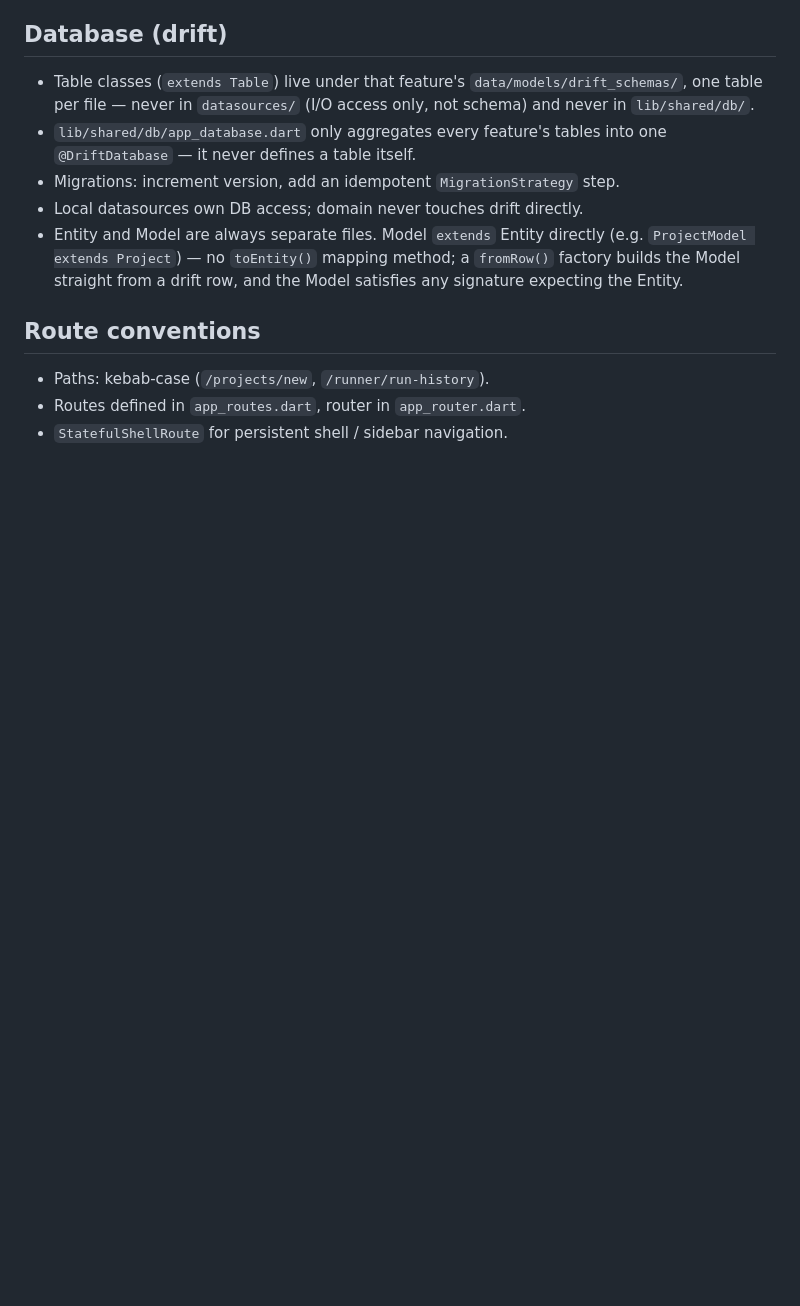
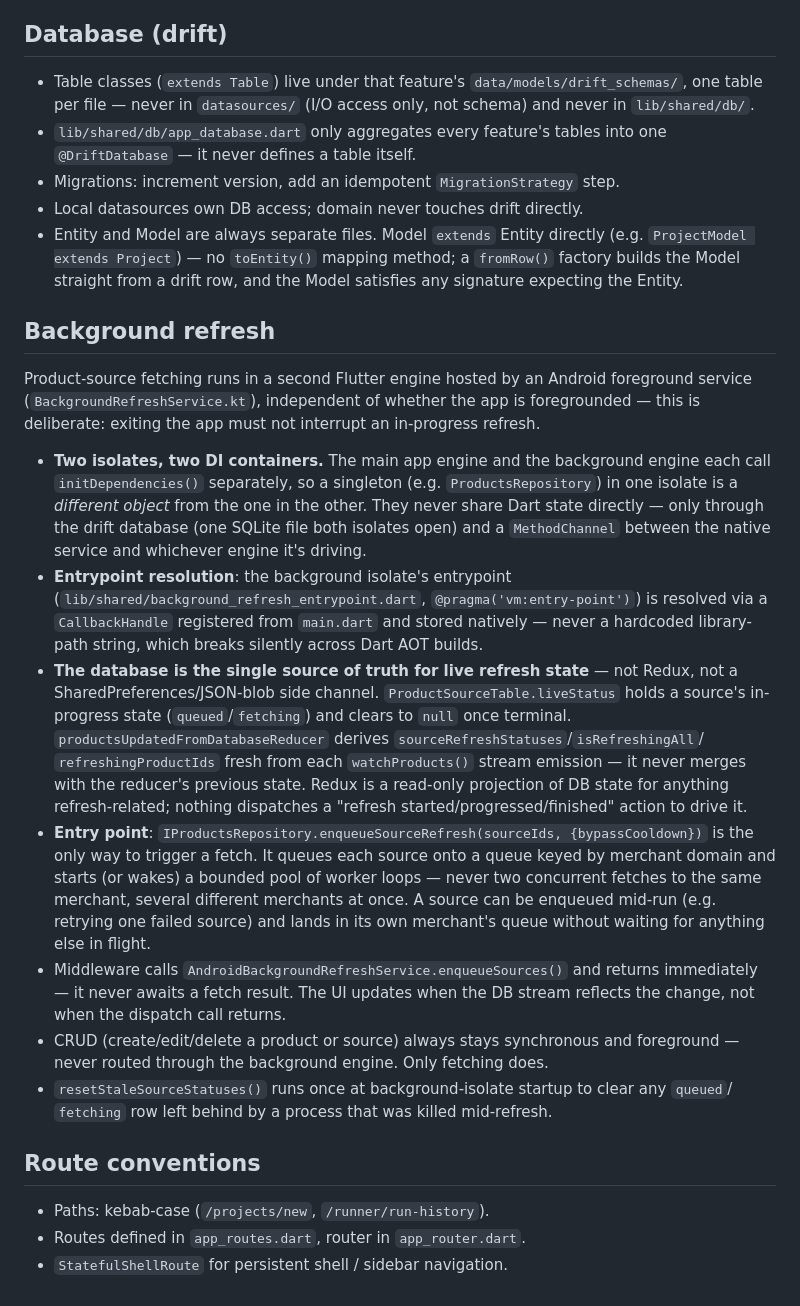
Before and after one commit to Soneka96/worthloop, a Markdown page: ai/context/architecture.md, the part around the change. Drawn GitHub-style; blank space fills up the shorter version.

Commit message:
ocs: document the background-refresh architecture the last 13 steps built Records the pattern as a project convention rather than leaving it implicit in the code: two Flutter engines with independent DI containers communicating only through the database, CallbackHandle-based entrypoint resolution instead of a hardcoded string, the database as the single source of truth for live per-source refresh status, and enqueueSourceRefresh's per-merchant queue as the sole fetch entry point (CRUD stays foreground). Also fixes CLAUDE.md's stale "background workers: not used" claim.

```diff
--- a/ai/context/architecture.md
+++ b/ai/context/architecture.md
@@ -259,6 +259,42 @@ one as soon as presentation needs a typed shape, even with no repository/usecase
   extends Project`) — no `toEntity()` mapping method; a `fromRow()` factory builds the Model
   straight from a drift row, and the Model satisfies any signature expecting the Entity.
 
+## Background refresh
+
+Product-source fetching runs in a second Flutter engine hosted by an Android foreground service
+(`BackgroundRefreshService.kt`), independent of whether the app is foregrounded — this is
+deliberate: exiting the app must not interrupt an in-progress refresh.
+
+- **Two isolates, two DI containers.** The main app engine and the background engine each call
+  `initDependencies()` separately, so a singleton (e.g. `ProductsRepository`) in one isolate is a
+  *different object* from the one in the other. They never share Dart state directly — only
+  through the drift database (one SQLite file both isolates open) and a `MethodChannel` between
+  the native service and whichever engine it's driving.
+- **Entrypoint resolution**: the background isolate's entrypoint
+  (`lib/shared/background_refresh_entrypoint.dart`, `@pragma('vm:entry-point')`) is resolved via a
+  `CallbackHandle` registered from `main.dart` and stored natively — never a hardcoded
+  library-path string, which breaks silently across Dart AOT builds.
+- **The database is the single source of truth for live refresh state** — not Redux, not a
+  SharedPreferences/JSON-blob side channel. `ProductSourceTable.liveStatus` holds a source's
+  in-progress state (`queued`/`fetching`) and clears to `null` once terminal.
+  `productsUpdatedFromDatabaseReducer` derives `sourceRefreshStatuses`/`isRefreshingAll`/
+  `refreshingProductIds` fresh from each `watchProducts()` stream emission — it never merges with
+  the reducer's previous state. Redux is a read-only projection of DB state for anything
+  refresh-related; nothing dispatches a "refresh started/progressed/finished" action to drive it.
+- **Entry point**: `IProductsRepository.enqueueSourceRefresh(sourceIds, {bypassCooldown})` is the
+  only way to trigger a fetch. It queues each source onto a queue keyed by merchant domain and
+  starts (or wakes) a bounded pool of worker loops — never two concurrent fetches to the same
+  merchant, several different merchants at once. A source can be enqueued mid-run (e.g. retrying
+  one failed source) and lands in its own merchant's queue without waiting for anything else in
+  flight.
+- Middleware calls `AndroidBackgroundRefreshService.enqueueSources()` and returns immediately — it
+  never awaits a fetch result. The UI updates when the DB stream reflects the change, not when the
+  dispatch call returns.
+- CRUD (create/edit/delete a product or source) always stays synchronous and foreground — never
+  routed through the background engine. Only fetching does.
+- `resetStaleSourceStatuses()` runs once at background-isolate startup to clear any `queued`/
+  `fetching` row left behind by a process that was killed mid-refresh.
+
 ## Route conventions
 
 - Paths: kebab-case (`/projects/new`, `/runner/run-history`).
```
Also changed, not shown: CLAUDE.md (+1 -1 lines).
